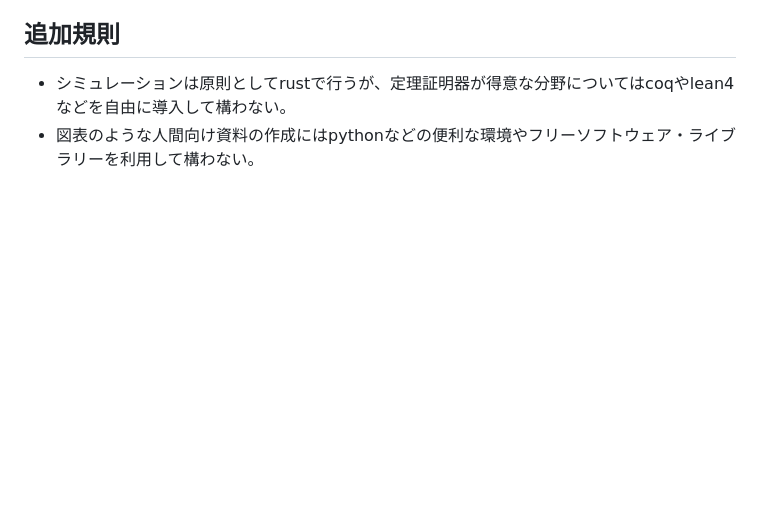
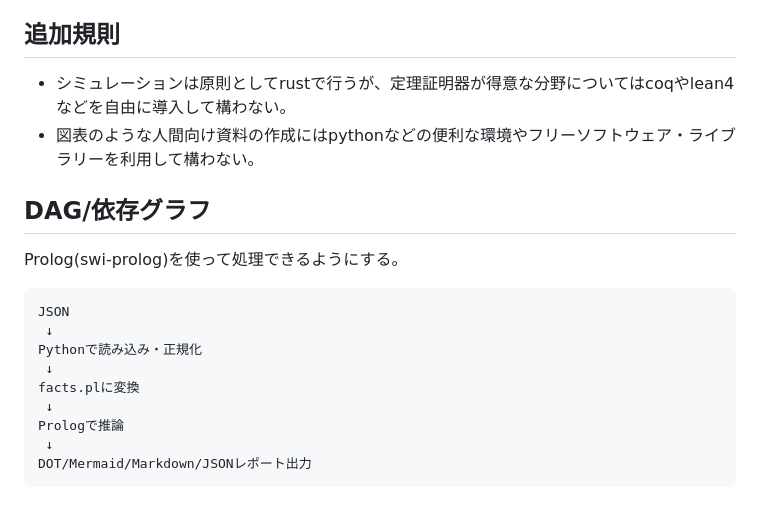
Before and after one commit to Yasuo-Higano/Quantum-Relational-Network, a Markdown page: CLAUDE.md, the part around the change. Rendered like a GitHub page; blank space fills up the shorter version.

Commit message:
Prologを利用しよう

````diff
--- a/CLAUDE.md
+++ b/CLAUDE.md
@@ -50,3 +50,17 @@ for b in target/release/v*_*; do $b; done  # 全スイート実行 (v??_* は 3
 ## 追加規則
 - シミュレーションは原則としてrustで行うが、定理証明器が得意な分野についてはcoqやlean4などを自由に導入して構わない。
 - 図表のような人間向け資料の作成にはpythonなどの便利な環境やフリーソフトウェア・ライブラリーを利用して構わない。
+
+## DAG/依存グラフ
+Prolog(swi-prolog)を使って処理できるようにする。
+```
+JSON
+ ↓
+Pythonで読み込み・正規化
+ ↓
+facts.plに変換
+ ↓
+Prologで推論
+ ↓
+DOT/Mermaid/Markdown/JSONレポート出力
+```
````
